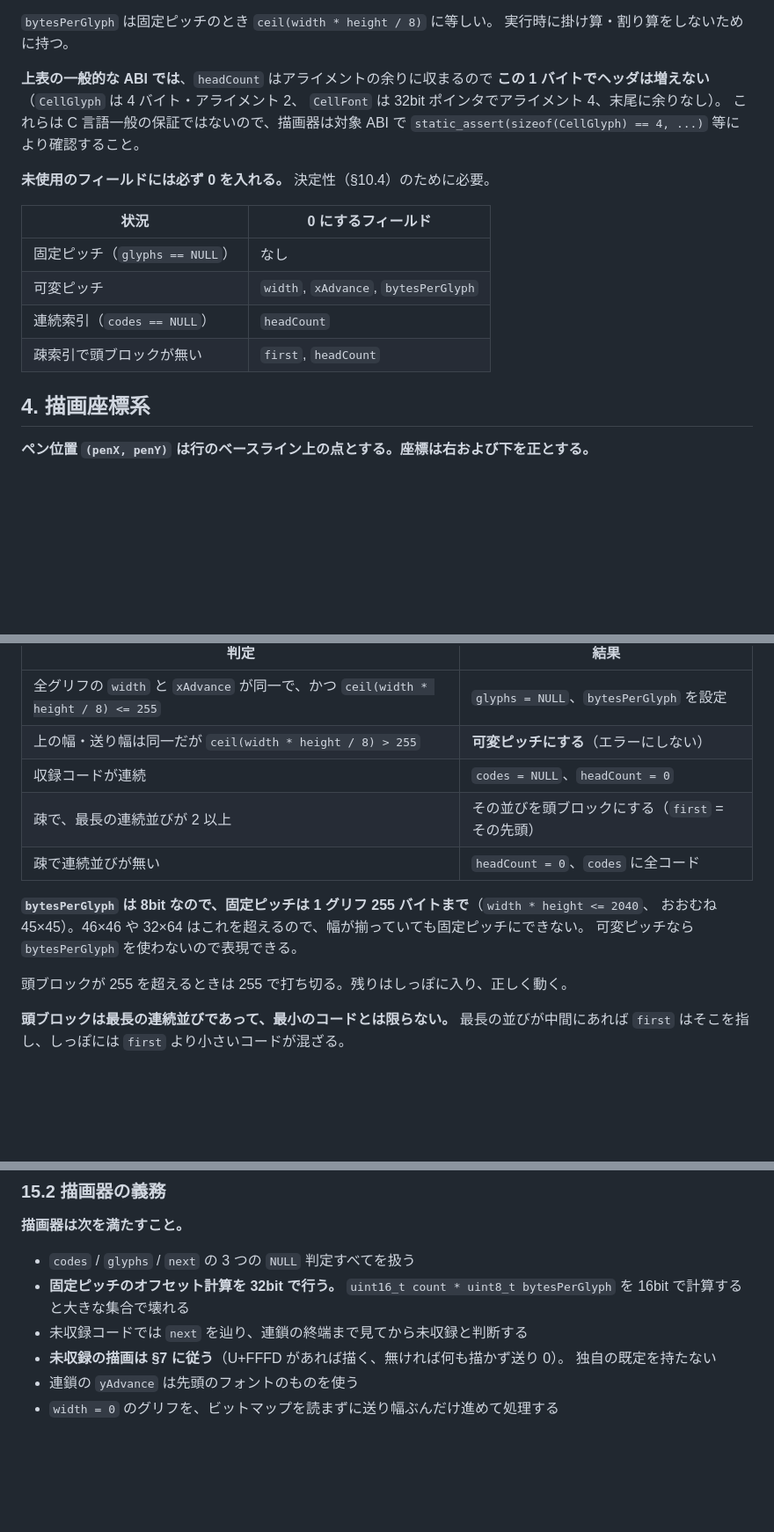
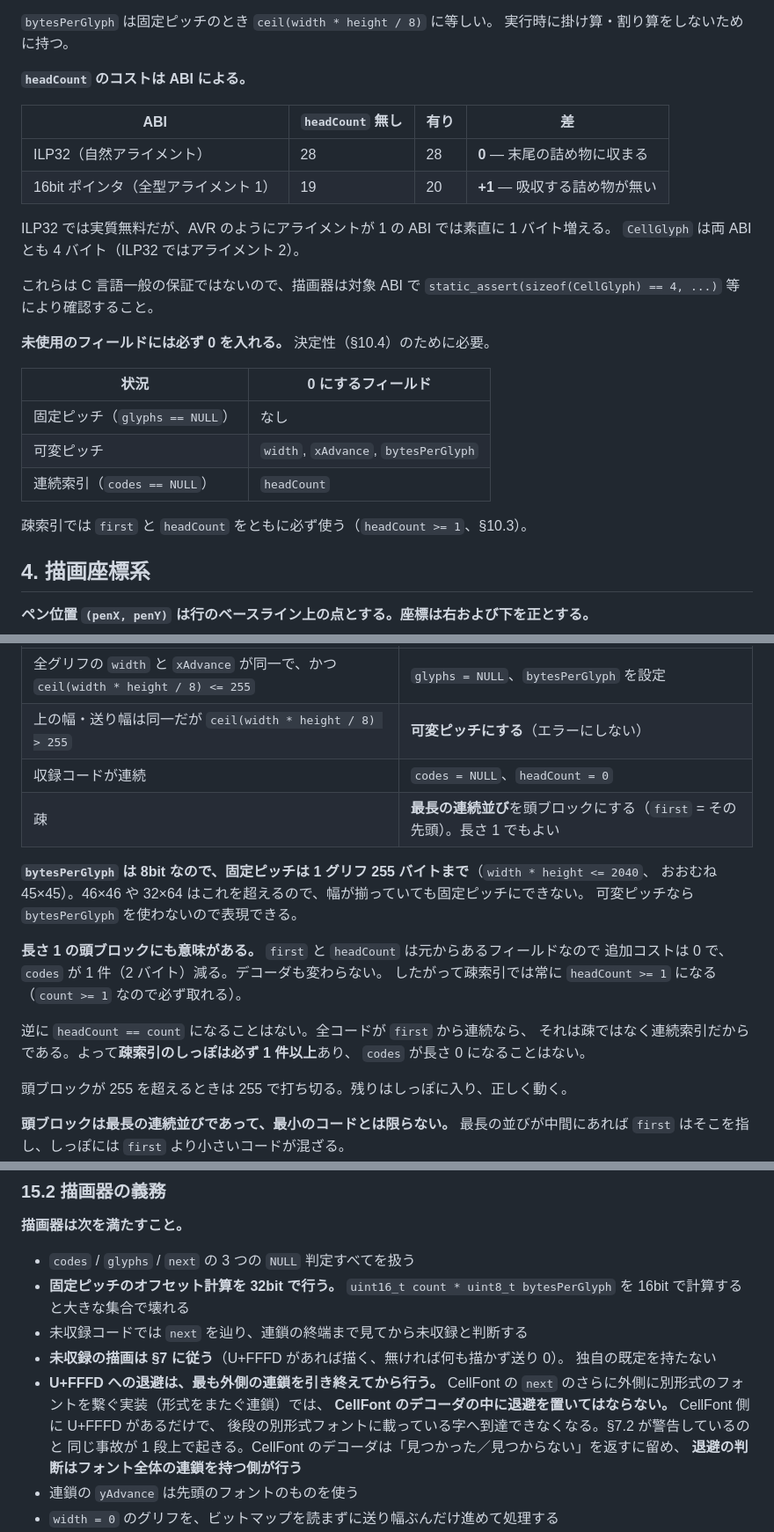
Before and after one commit to tanakamasayuki/LGFXFontToolJs, a Markdown page: docs/formats/cellfont.ja.md, 3 parts joined by grey strips. Shown at 88% size. GitHub-like rendering; blank space fills up the shorter version.

Commit message:
fix: clarify headCount cost and usage in ABI context for CellFont specification

```diff
--- a/docs/formats/cellfont.ja.md
+++ b/docs/formats/cellfont.ja.md
@@ -89,9 +89,16 @@ typedef struct CellFont {
 `bytesPerGlyph` は固定ピッチのとき `ceil(width * height / 8)` に等しい。
 実行時に掛け算・割り算をしないために持つ。
 
-**上表の一般的な ABI では**、`headCount` はアライメントの余りに収まるので
-**この 1 バイトでヘッダは増えない**（`CellGlyph` は 4 バイト・アライメント 2、
-`CellFont` は 32bit ポインタでアライメント 4、末尾に余りなし）。
+**`headCount` のコストは ABI による。**
+
+| ABI | `headCount` 無し | 有り | 差 |
+| --- | --- | --- | --- |
+| ILP32（自然アライメント） | 28 | 28 | **0** — 末尾の詰め物に収まる |
+| 16bit ポインタ（全型アライメント 1） | 19 | 20 | **+1** — 吸収する詰め物が無い |
+
+ILP32 では実質無料だが、AVR のようにアライメントが 1 の ABI では素直に 1 バイト増える。
+`CellGlyph` は両 ABI とも 4 バイト（ILP32 ではアライメント 2）。
+
 これらは C 言語一般の保証ではないので、描画器は対象 ABI で
 `static_assert(sizeof(CellGlyph) == 4, ...)` 等により確認すること。
 
@@ -102,7 +109,8 @@ typedef struct CellFont {
 | 固定ピッチ（`glyphs == NULL`） | なし |
 | 可変ピッチ | `width`, `xAdvance`, `bytesPerGlyph` |
 | 連続索引（`codes == NULL`） | `headCount` |
-| 疎索引で頭ブロックが無い | `first`, `headCount` |
+
+疎索引では `first` と `headCount` をともに必ず使う（`headCount >= 1`、§10.3）。
 
 ## 4. 描画座標系
 
@@ -405,12 +413,19 @@ v1 の対象外とする。
 | 全グリフの `width` と `xAdvance` が同一で、かつ `ceil(width * height / 8) <= 255` | `glyphs = NULL`、`bytesPerGlyph` を設定 |
 | 上の幅・送り幅は同一だが `ceil(width * height / 8) > 255` | **可変ピッチにする**（エラーにしない） |
 | 収録コードが連続 | `codes = NULL`、`headCount = 0` |
-| 疎で、最長の連続並びが 2 以上 | その並びを頭ブロックにする（`first` = その先頭） |
-| 疎で連続並びが無い | `headCount = 0`、`codes` に全コード |
+| 疎 | **最長の連続並び**を頭ブロックにする（`first` = その先頭）。長さ 1 でもよい |
 
 **`bytesPerGlyph` は 8bit なので、固定ピッチは 1 グリフ 255 バイトまで**（`width * height <= 2040`、
 おおむね 45×45）。46×46 や 32×64 はこれを超えるので、幅が揃っていても固定ピッチにできない。
 可変ピッチなら `bytesPerGlyph` を使わないので表現できる。
+
+**長さ 1 の頭ブロックにも意味がある。** `first` と `headCount` は元からあるフィールドなので
+追加コストは 0 で、`codes` が 1 件（2 バイト）減る。デコーダも変わらない。
+したがって疎索引では常に `headCount >= 1` になる（`count >= 1` なので必ず取れる）。
+
+逆に `headCount == count` になることはない。全コードが `first` から連続なら、
+それは疎ではなく連続索引だからである。よって**疎索引のしっぽは必ず 1 件以上**あり、
+`codes` が長さ 0 になることはない。
 
 頭ブロックが 255 を超えるときは 255 で打ち切る。残りはしっぽに入り、正しく動く。
 
@@ -745,6 +760,12 @@ D の値は描画器の実装によるので、境目を厳密に決めたい場
 - 未収録コードでは `next` を辿り、連鎖の終端まで見てから未収録と判断する
 - **未収録の描画は §7 に従う**（U+FFFD があれば描く、無ければ何も描かず送り 0）。
   独自の既定を持たない
+- **U+FFFD への退避は、最も外側の連鎖を引き終えてから行う。**
+  CellFont の `next` のさらに外側に別形式のフォントを繋ぐ実装（形式をまたぐ連鎖）では、
+  **CellFont のデコーダの中に退避を置いてはならない。** CellFont 側に U+FFFD があるだけで、
+  後段の別形式フォントに載っている字へ到達できなくなる。§7.2 が警告しているのと
+  同じ事故が 1 段上で起きる。CellFont のデコーダは「見つかった／見つからない」を返すに留め、
+  **退避の判断はフォント全体の連鎖を持つ側が行う**
 - 連鎖の `yAdvance` は先頭のフォントのものを使う
 - `width = 0` のグリフを、ビットマップを読まずに送り幅ぶんだけ進めて処理する
 - **すべての読み出しを `CELLFONT_READ_*` 経由で行う**（§12.1）。
```
Also changed, not shown: other parts of docs/formats/cellfont.ja.md (+1 -1 lines), docs/formats/cellfont.en.md (+29 -7 lines).
